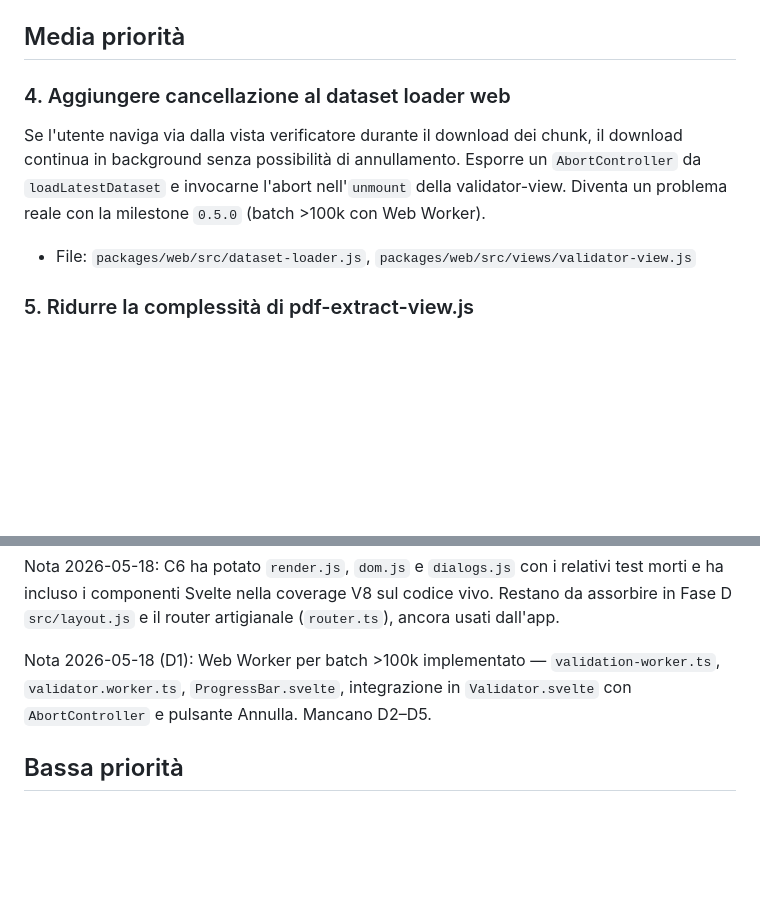
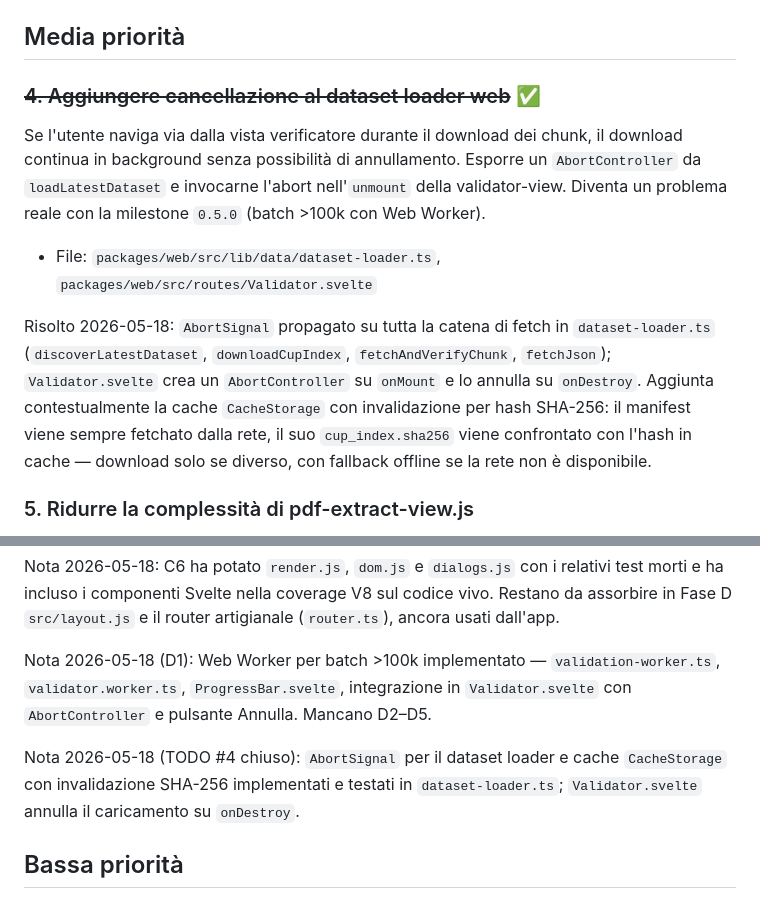
Before and after one commit to ale-saglia/cup-check, a Markdown page: TODO.md, 2 parts joined by grey strips. Rendered like a GitHub page; blank space fills up the shorter version.

Commit message:
docs: aggiorna CHANGELOG, TODO e piano migrazione per cancellazione dataset loader
- CHANGELOG: aggiunge voci per AbortSignal e cache CacheStorage con
  invalidazione SHA-256 nella sezione Unreleased
- TODO: segna la voce cancellazione dataset loader come risolta con descrizione
  della soluzione; aggiunge nota di chiusura alla voce migrazione
- migration-0.5.0.md: aggiorna la nota D1 da "rimane aperto" a
  "risolto contestualmente"

```diff
--- a/TODO.md
+++ b/TODO.md
@@ -26,11 +26,13 @@ Il mini-DSL in `opencup_dataset_schema.yaml` (tipi `cup_year_suffix`, `joined_te
 
 ## Media priorità
 
-### 4. Aggiungere cancellazione al dataset loader web
+### ~~4. Aggiungere cancellazione al dataset loader web~~ ✅
 
 Se l'utente naviga via dalla vista verificatore durante il download dei chunk, il download continua in background senza possibilità di annullamento. Esporre un `AbortController` da `loadLatestDataset` e invocarne l'abort nell'`unmount` della validator-view. Diventa un problema reale con la milestone `0.5.0` (batch >100k con Web Worker).
 
-- File: `packages/web/src/dataset-loader.js`, `packages/web/src/views/validator-view.js`
+- File: `packages/web/src/lib/data/dataset-loader.ts`, `packages/web/src/routes/Validator.svelte`
+
+Risolto 2026-05-18: `AbortSignal` propagato su tutta la catena di fetch in `dataset-loader.ts` (`discoverLatestDataset`, `downloadCupIndex`, `fetchAndVerifyChunk`, `fetchJson`); `Validator.svelte` crea un `AbortController` su `onMount` e lo annulla su `onDestroy`. Aggiunta contestualmente la cache `CacheStorage` con invalidazione per hash SHA-256: il manifest viene sempre fetchato dalla rete, il suo `cup_index.sha256` viene confrontato con l'hash in cache — download solo se diverso, con fallback offline se la rete non è disponibile.
 
 ### 5. Ridurre la complessità di pdf-extract-view.js
 
@@ -60,6 +62,8 @@ Nota 2026-05-18: C6 ha potato `render.js`, `dom.js` e `dialogs.js` con i relativ
 
 Nota 2026-05-18 (D1): Web Worker per batch >100k implementato — `validation-worker.ts`, `validator.worker.ts`, `ProgressBar.svelte`, integrazione in `Validator.svelte` con `AbortController` e pulsante Annulla. Mancano D2–D5.
 
+Nota 2026-05-18 (TODO #4 chiuso): `AbortSignal` per il dataset loader e cache `CacheStorage` con invalidazione SHA-256 implementati e testati in `dataset-loader.ts`; `Validator.svelte` annulla il caricamento su `onDestroy`.
+
 ## Bassa priorità
 
 ### 8. Rafforzare la robustezza di drainQueue nel PDF view
```
Also changed, not shown: CHANGELOG.md (+2 -0 lines), docs/migration-0.5.0.md (+1 -1 lines).
